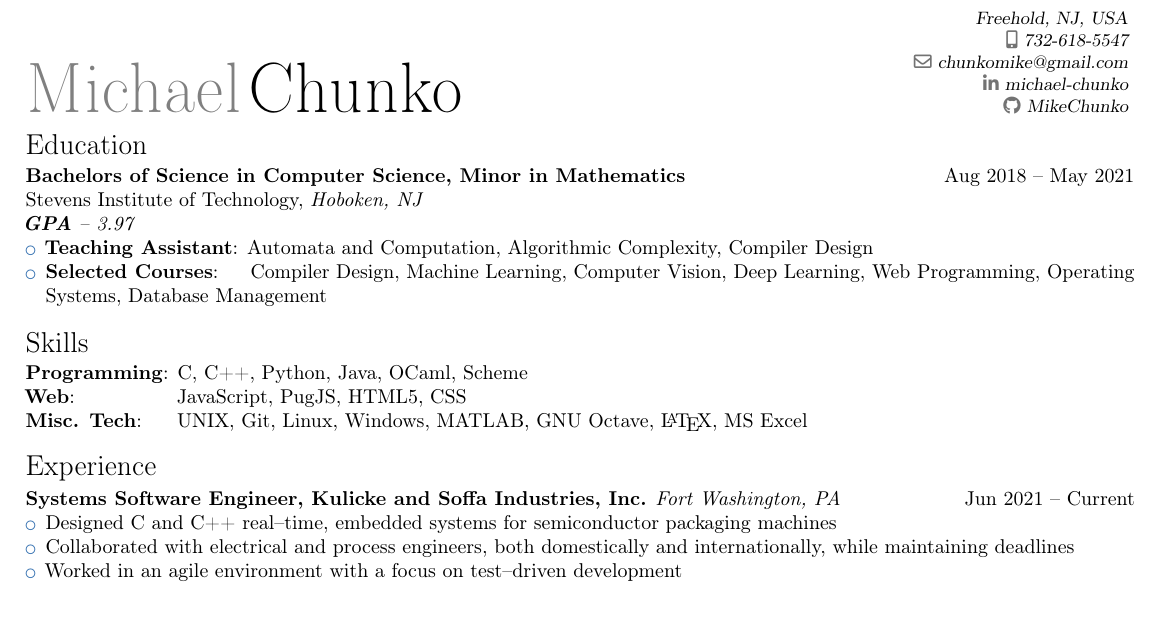
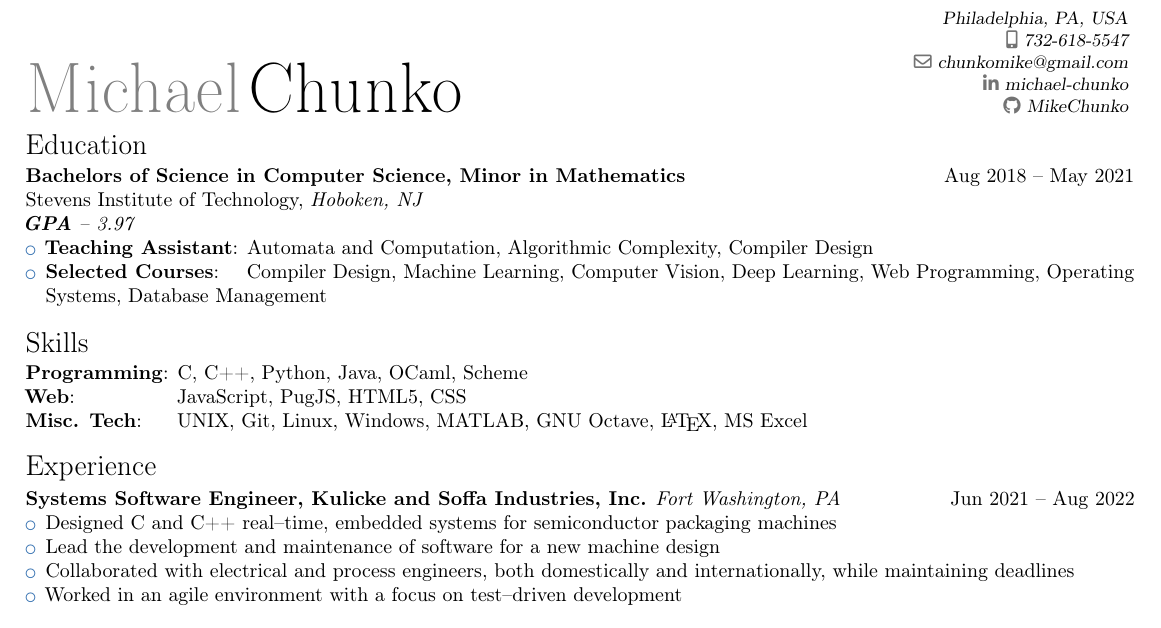
Before and after one commit to MikeChunko/resume, a LaTeX CV (resume.tex): part of the page, cut at the place of the change. Compiled offline with pdfLaTeX.

Commit message:
Add files via upload

```diff
--- a/resume.tex
+++ b/resume.tex
@@ -13,7 +13,7 @@
 
 \name{Michael}{Chunko}
 \title{}
-\address{Freehold, NJ, USA}
+\address{Philadelphia, PA, USA}
 \phone[mobile]{732-618-5547}
 \email{chunkomike@gmail.com}
 \social[linkedin]{michael-chunko}
@@ -32,7 +32,7 @@
 
 \begin{itemize}
   \item \textbf{Teaching Assistant}:  Automata and Computation, Algorithmic Complexity, Compiler Design
-  \item \textbf{Selected Courses}:\ \ \ \, Compiler Design, Machine Learning, Computer Vision, Deep Learning, Web Programming, Operating Systems, Database Management
+  \item \textbf{Selected Courses}:\ \ \; Compiler Design, Machine Learning, Computer Vision, Deep Learning, Web Programming, Operating Systems, Database Management
 \end{itemize}
 
 \mysection{Skills}
@@ -41,9 +41,10 @@
 \textbf{Misc. Tech}: \space\space\space UNIX, Git, Linux, Windows, MATLAB, GNU Octave, \LaTeX{}, MS Excel
 
 \mysection{Experience}
-\textbf{Systems Software Engineer, Kulicke and Soffa Industries, Inc.} \textit{Fort Washington, PA} \hfill Jun 2021 -- Current
+\textbf{Systems Software Engineer, Kulicke and Soffa Industries, Inc.} \textit{Fort Washington, PA} \hfill Jun 2021 -- Aug 2022
 \begin{itemize}
 	\item Designed C and C++ real--time, embedded systems for semiconductor packaging machines
+	\item Lead the development and maintenance of software for a new machine design
 	\item Collaborated with electrical and process engineers, both domestically and internationally, while maintaining deadlines
 	\item Worked in an agile environment with a focus on test--driven development
 \end{itemize}
```
Also changed, not shown: resume.pdf.
